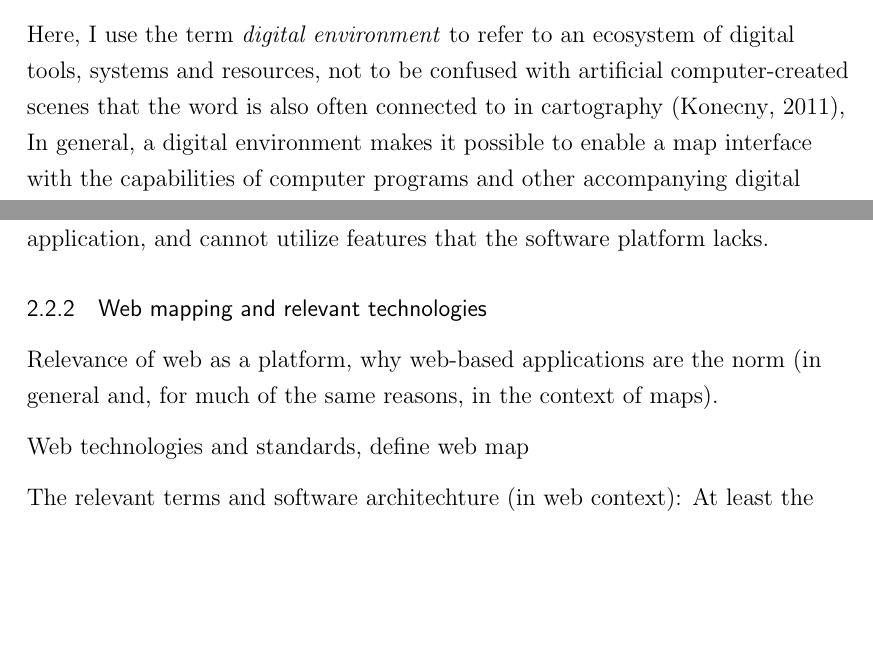
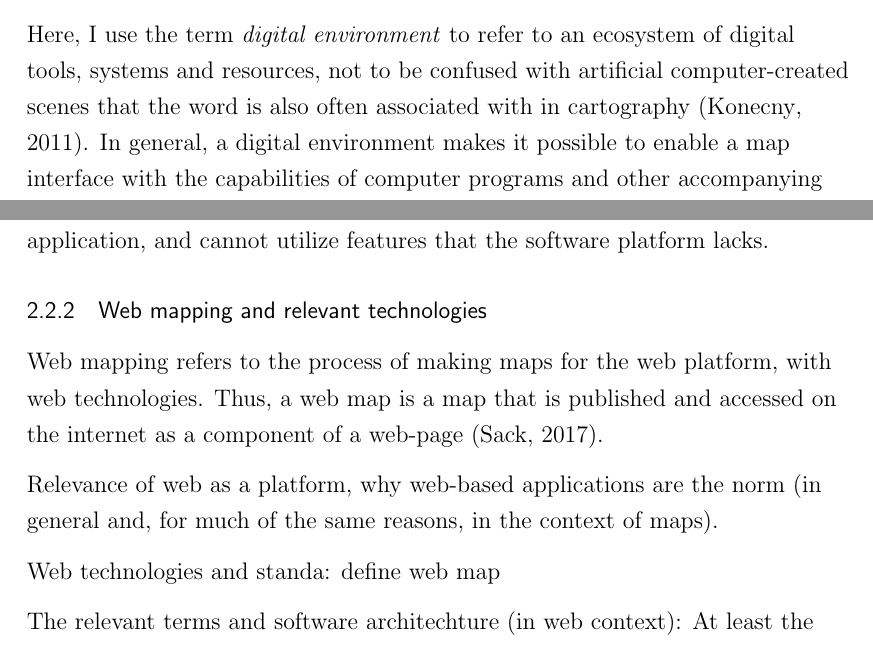
Before and after one commit to eemilhaa/thesis, a LaTeX thesis (thesis/main.tex, which reads thesis/sections/background.tex): two parts of pages 26 and 28 of 68, joined at a grey line, cut so that both start at the same text, the shorter picture padded with empty space. Compiled offline with pdfLaTeX.

Commit message:
sketch & fix wording

```diff
--- a/thesis/sections/background.tex
+++ b/thesis/sections/background.tex
@@ -764,7 +764,7 @@ is an essential consideration in crafting any map interface.
 Here, I use the term \textit{digital environment} to refer to
 an ecosystem of digital tools, systems and resources,
 not to be confused with artificial computer-created scenes
-that the word is also often connected to in cartography \parencite{kon2011},
+that the word is also often associated with in cartography \parencite{kon2011}.
 In general, a digital environment makes it possible to enable a map interface with
 the capabilities of computer programs and other accompanying digital technologies.
 From the perspective of interaction, perhaps the most notable of these
@@ -868,12 +868,21 @@ and cannot utilize features that the software platform lacks.
 
 \subsubsection{Web mapping and relevant technologies}
 
-% rot2014?
+Web mapping refers to the process of making maps for the web platform, with web technologies.
+Thus, a web map is a map that is published and accessed
+on the internet as a component of a web-page \parencite{sac2017}.
+
+% rot2014 conclusions: technologies evaluation is necessary
 Relevance of web as a platform,
 why web-based applications are the norm
 (in general and, for much of the same reasons, in the context of maps).
 
-Web technologies and standards,
+Web technologies and standa:
+% Hypertext Markup
+% Language (HTML) for structuring web content, Cascading Style Sheets (CSS) for styling web content, the Document
+% Object Model (DOM) and the JavaScript scripting language for storing and manipulating web content in browser,
+% JavaScript Object Notation (JSON) for exchanging data in-browser, and Scalable Vector Graphics (SVG) for rendering
+% visual web content, among others (see Sack 2017 for a review)rds,
 define web map  % A web map is a map made with the web standards
 
 The relevant terms and software architechture (in web context):
```
